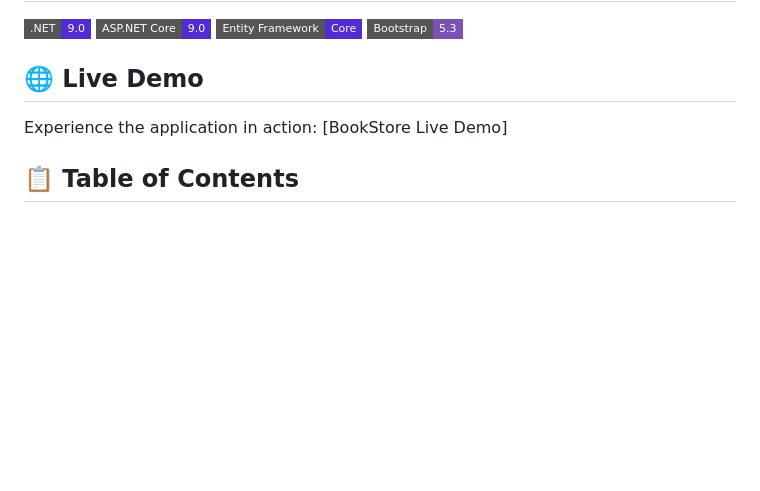
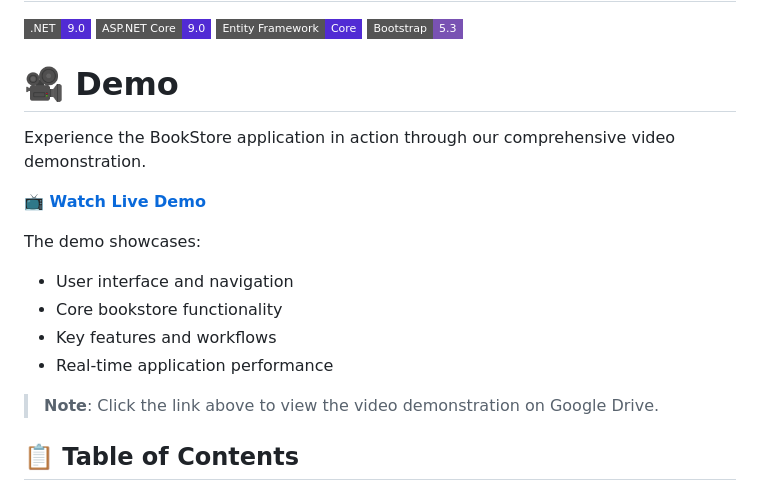
Before and after one commit to M0hammedHashem/Bookify, a Markdown page: README.md, the part around the change. Drawn GitHub-style; badges without logos; blank space fills up the shorter version.

```diff
--- a/README.md
+++ b/README.md
@@ -8,9 +8,19 @@
 [![Entity Framework](https://img.shields.io/badge/Entity%20Framework-Core-512BD4?style=flat-square&logo=dotnet)](https://docs.microsoft.com/en-us/ef/)
 [![Bootstrap](https://img.shields.io/badge/Bootstrap-5.3-7952B3?style=flat-square&logo=bootstrap)](https://getbootstrap.com/)
 
-## 🌐 Live Demo
-Experience the application in action: [BookStore Live Demo]
+# 🎥 Demo
 
+Experience the BookStore application in action through our comprehensive video demonstration.
+
+**[📺 Watch Live Demo](https://drive.google.com/file/d/1ZobkURmuJ8H90DdJpkRL3r5zBYi4kETS/view?usp=sharing)**
+
+The demo showcases:
+- User interface and navigation
+- Core bookstore functionality
+- Key features and workflows
+- Real-time application performance
+
+> **Note**: Click the link above to view the video demonstration on Google Drive.
 ## 📋 Table of Contents
 - [Overview](#overview)
 - [Features](#features)
```
